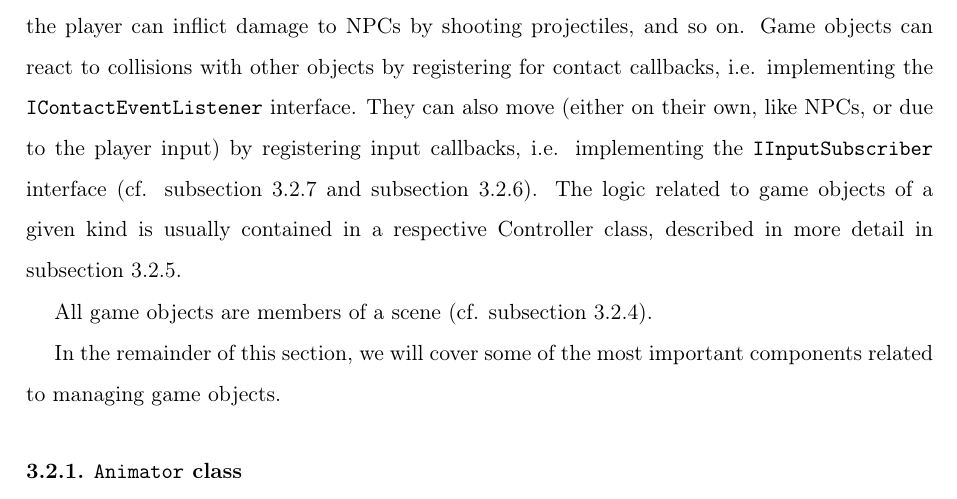
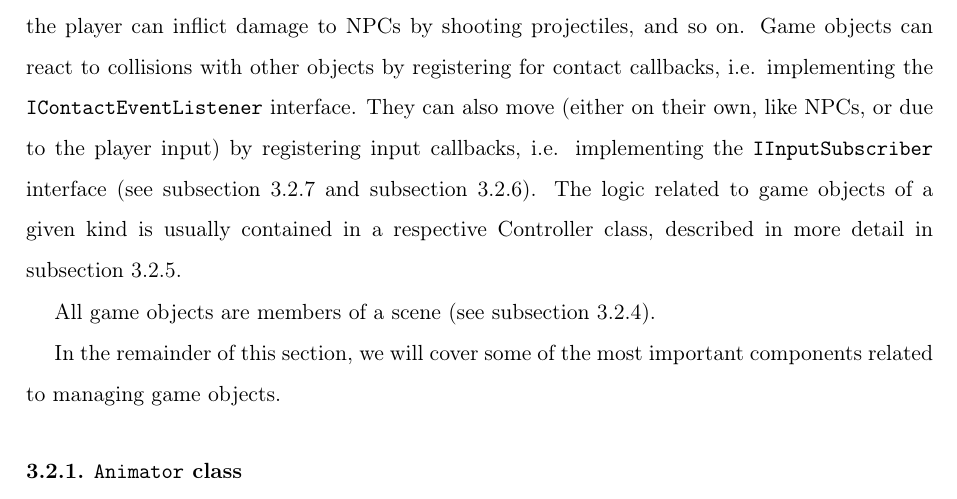
Before and after one commit to Non-Euclidean-World/Thesis, a LaTeX thesis (main.tex, which reads chapters/implementation/sections/game_objects_management/game_objects_management.tex): part of page 37 of 81, cut so that both start at the same text. Compiled offline with pdfLaTeX.

Commit message:
cf. -> see

```diff
--- a/chapters/implementation/sections/game_objects_management/game_objects_management.tex
+++ b/chapters/implementation/sections/game_objects_management/game_objects_management.tex
@@ -28,10 +28,10 @@ The logical layer is the soul of each object.
 NPCs move in a way given by a simple algorithm;
 the player can inflict damage to NPCs by shooting projectiles, and so on.
 Game objects can react to collisions with other objects by registering for contact callbacks, i.e. implementing the \texttt{IContactEventListener} interface.
-They can also move (either on their own, like NPCs, or due to the player input) by registering input callbacks, i.e. implementing the \texttt{IInputSubscriber} interface (cf. \autoref{subsec:context-class} and \autoref{subsec:transporter-classes}).
+They can also move (either on their own, like NPCs, or due to the player input) by registering input callbacks, i.e. implementing the \texttt{IInputSubscriber} interface (see \autoref{subsec:context-class} and \autoref{subsec:transporter-classes}).
 The logic related to game objects of a given kind is usually contained in a respective Controller class, described in more detail in \autoref{subsec:controller-classes}.
 
-All game objects are members of a scene (cf. \autoref{subsec:scene-class}).
+All game objects are members of a scene (see \autoref{subsec:scene-class}).
 
 In the remainder of this section, we will cover some of the most important components related to managing game objects.
 \input{chapters/implementation/sections/game_objects_management/subsections/animator_class.tex}
```
Also changed, not shown: chapters/implementation/sections/game_objects_management/game_objects_management.tex (4 more changed lines).
